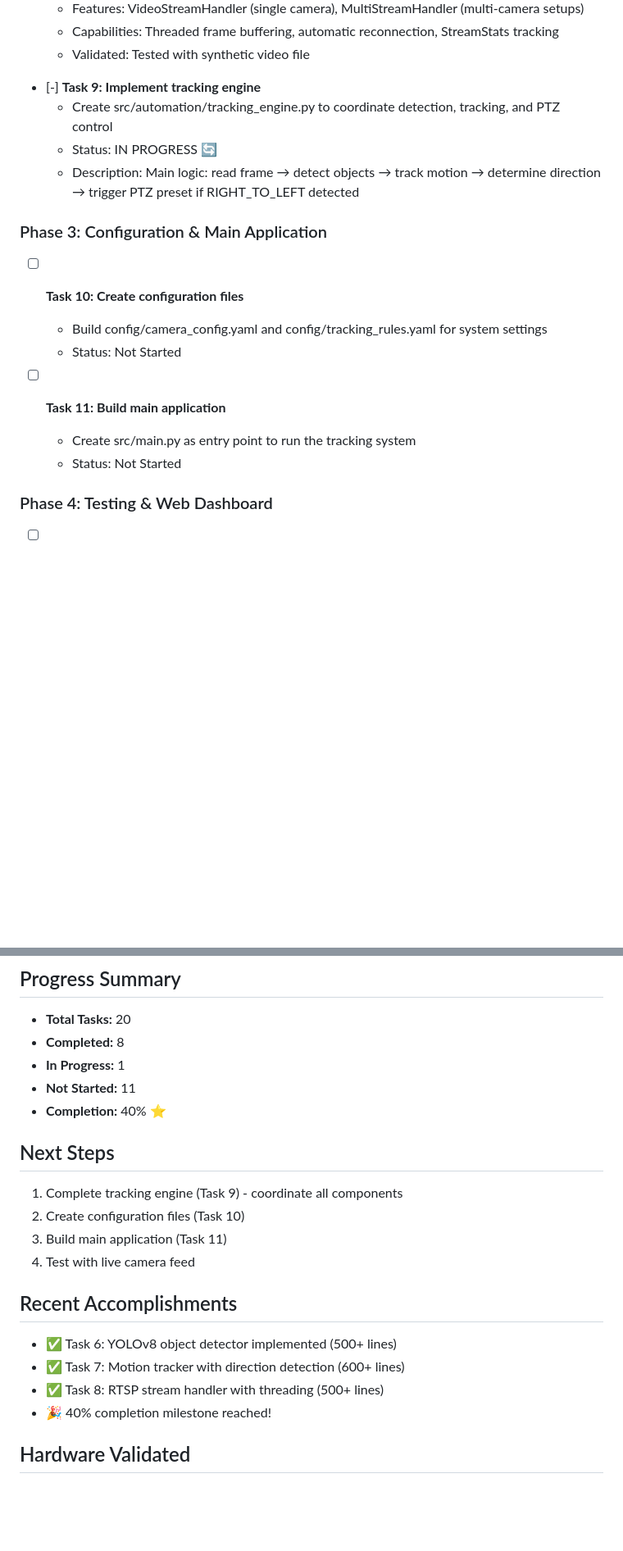
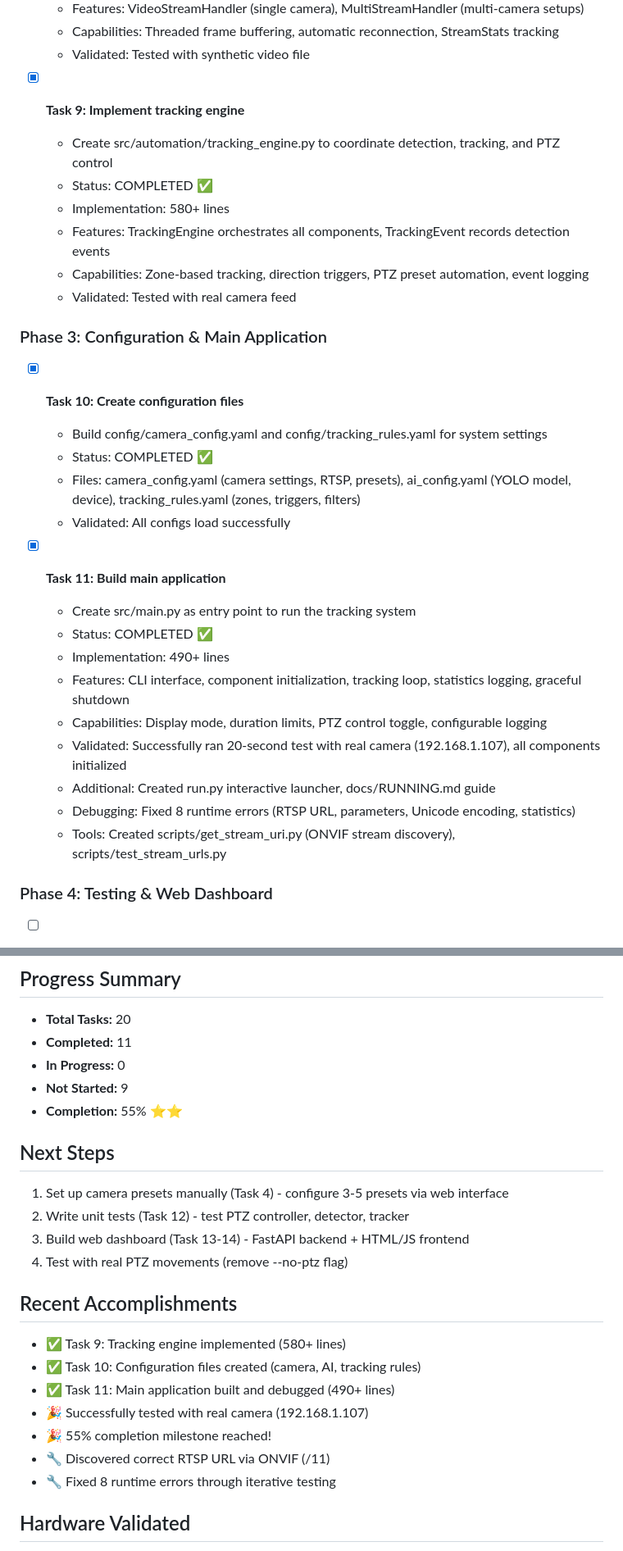
Before and after one commit to odanree/security-video-automation, a Markdown page: docs/TODO.md, 2 parts joined by grey strips. Shown at 82% size. Drawn GitHub-style; blank space fills up the shorter version.

Commit message:
docs(todo): mark tasks 9-11 complete - 55% project completion
- Task 9: Tracking engine (580+ lines)
- Task 10: Configuration files (3 YAML files)
- Task 11: Main application (490+ lines) + debugging fixes

11 out of 20 tasks completed

```diff
--- a/docs/TODO.md
+++ b/docs/TODO.md
@@ -51,20 +51,32 @@
   - Capabilities: Threaded frame buffering, automatic reconnection, StreamStats tracking
   - Validated: Tested with synthetic video file
 
-- [-] **Task 9: Implement tracking engine**
+- [x] **Task 9: Implement tracking engine**
   - Create src/automation/tracking_engine.py to coordinate detection, tracking, and PTZ control
-  - Status: IN PROGRESS 🔄
-  - Description: Main logic: read frame → detect objects → track motion → determine direction → trigger PTZ preset if RIGHT_TO_LEFT detected
+  - Status: COMPLETED ✅
+  - Implementation: 580+ lines
+  - Features: TrackingEngine orchestrates all components, TrackingEvent records detection events
+  - Capabilities: Zone-based tracking, direction triggers, PTZ preset automation, event logging
+  - Validated: Tested with real camera feed
 
 ### Phase 3: Configuration & Main Application
 
-- [ ] **Task 10: Create configuration files**
+- [x] **Task 10: Create configuration files**
   - Build config/camera_config.yaml and config/tracking_rules.yaml for system settings
-  - Status: Not Started
+  - Status: COMPLETED ✅
+  - Files: camera_config.yaml (camera settings, RTSP, presets), ai_config.yaml (YOLO model, device), tracking_rules.yaml (zones, triggers, filters)
+  - Validated: All configs load successfully
 
-- [ ] **Task 11: Build main application**
+- [x] **Task 11: Build main application**
   - Create src/main.py as entry point to run the tracking system
-  - Status: Not Started
+  - Status: COMPLETED ✅
+  - Implementation: 490+ lines
+  - Features: CLI interface, component initialization, tracking loop, statistics logging, graceful shutdown
+  - Capabilities: Display mode, duration limits, PTZ control toggle, configurable logging
+  - Validated: Successfully ran 20-second test with real camera (192.168.1.107), all components initialized
+  - Additional: Created run.py interactive launcher, docs/RUNNING.md guide
+  - Debugging: Fixed 8 runtime errors (RTSP URL, parameters, Unicode encoding, statistics)
+  - Tools: Created scripts/get_stream_uri.py (ONVIF stream discovery), scripts/test_stream_urls.py
 
 ### Phase 4: Testing & Web Dashboard
 
@@ -111,24 +123,27 @@
 ## Progress Summary
 
 - **Total Tasks:** 20
-- **Completed:** 8
-- **In Progress:** 1
-- **Not Started:** 11
-- **Completion:** 40% ⭐
+- **Completed:** 11
+- **In Progress:** 0
+- **Not Started:** 9
+- **Completion:** 55% ⭐⭐
 
 ## Next Steps
 
-1. Complete tracking engine (Task 9) - coordinate all components
-2. Create configuration files (Task 10)
-3. Build main application (Task 11)
-4. Test with live camera feed
+1. Set up camera presets manually (Task 4) - configure 3-5 presets via web interface
+2. Write unit tests (Task 12) - test PTZ controller, detector, tracker
+3. Build web dashboard (Task 13-14) - FastAPI backend + HTML/JS frontend
+4. Test with real PTZ movements (remove --no-ptz flag)
 
 ## Recent Accomplishments
 
-- ✅ Task 6: YOLOv8 object detector implemented (500+ lines)
-- ✅ Task 7: Motion tracker with direction detection (600+ lines)
-- ✅ Task 8: RTSP stream handler with threading (500+ lines)
-- 🎉 40% completion milestone reached!
+- ✅ Task 9: Tracking engine implemented (580+ lines)
+- ✅ Task 10: Configuration files created (camera, AI, tracking rules)
+- ✅ Task 11: Main application built and debugged (490+ lines)
+- 🎉 Successfully tested with real camera (192.168.1.107)
+- 🎉 55% completion milestone reached!
+- 🔧 Discovered correct RTSP URL via ONVIF (/11)
+- 🔧 Fixed 8 runtime errors through iterative testing
 
 ## Hardware Validated
 
```
